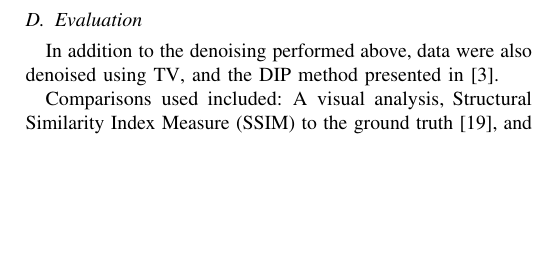
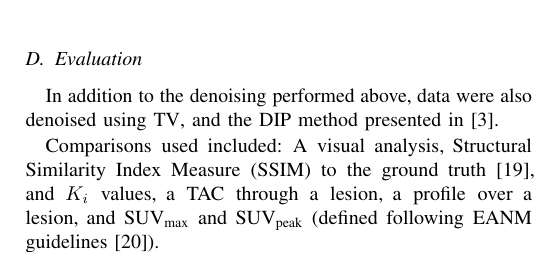
Before and after one commit to ALEXJAZZ008008/mic_submission_2022_dip, a LaTeX paper (main.tex, which reads body.tex): part of one column of page 2 of 3 before the commit and part of one column of page 2 of 4 after it, cut so that both start at the same text, the shorter picture padded with empty space. Compiled offline with pdfLaTeX; a missing font is replaced by an installed copy or a similar font; a LaTeX package or settings file that is missing is left out.

Commit message:
Updates from Overleaf

```diff
--- a/body.tex
+++ b/body.tex
@@ -40,7 +40,7 @@
         In addition to the denoising performed above%in~\Fref{sec:network_design_and_execution}
         , data were also denoised using \gls{TV}, and the \gls{DIP} method presented in~\cite{Gong2019PETPrior}.
 
-        Comparisons used included: A visual analysis, \gls{SSIM} to the ground truth~\cite{Wang2009MeanMeasures}, and $K_i$ values.%a \gls{TAC} through a lesion, a profile over a lesion, and \acrshort{SUV}\textsubscript{max} and \acrshort{SUV}\textsubscript{peak} (defined following \acrshort{EANM} guidelines~\cite{Boellaard2015FDG2.0}).
+        Comparisons used included: A visual analysis, \gls{SSIM} to the ground truth~\cite{Wang2009MeanMeasures}, and $K_i$ values, a \gls{TAC} through a lesion, a profile over a lesion, and \acrshort{SUV}\textsubscript{max} and \acrshort{SUV}\textsubscript{peak} (defined following \acrshort{EANM} guidelines~\cite{Boellaard2015FDG2.0}).
 
 % \vspace{-0.5cm}
 
```
